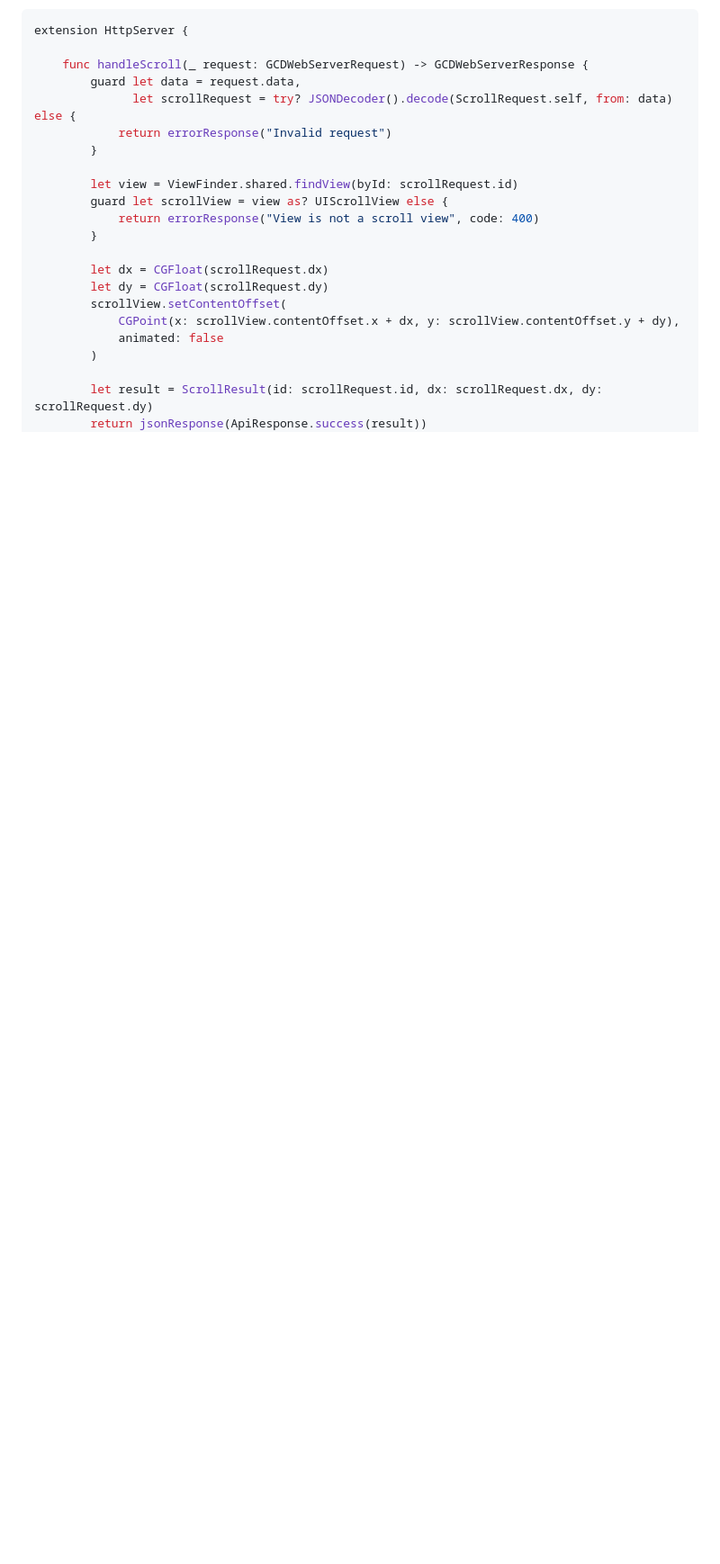
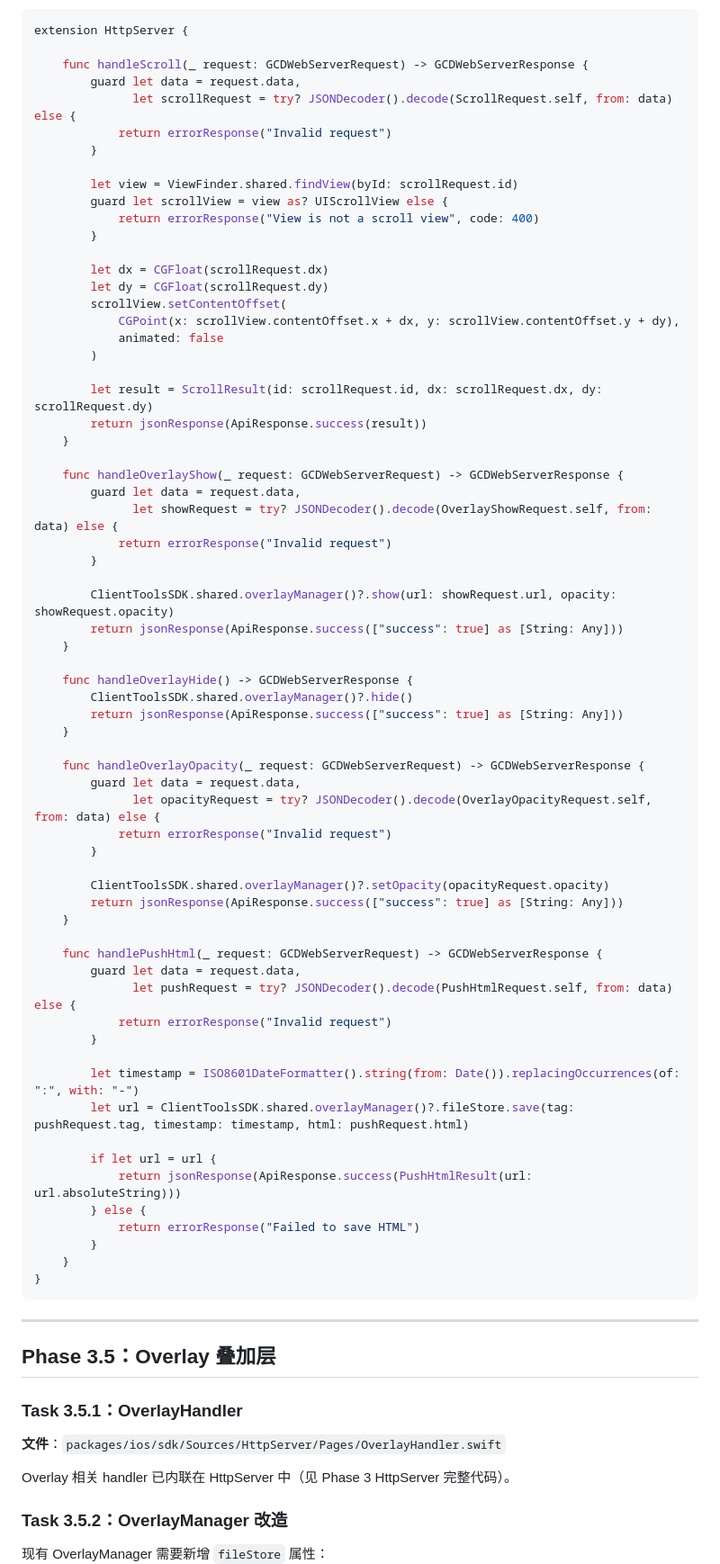
Before and after one commit to Zzechen/client-tools, a Markdown page: docs/2026-04-24-ios-sdk/PLAN.md, the part around one of its changes. Shown at 90% size. Rendered like a GitHub page; blank space fills up the shorter version.

Commit message:
docs(ios-sdk): 补全 Overlay API 端点到 Plan
- setupRoutes 新增 4 个 overlay 路由
- Phase 2 新增 OverlayRequest/Result 模型
- Phase 3.5 新增 OverlayHandler 和 OverlayManager 改造

````diff
--- a/docs/2026-04-24-ios-sdk/PLAN.md
+++ b/docs/2026-04-24-ios-sdk/PLAN.md
@@ -595,3 +651,62 @@ extension HttpServer {
 
         let result = ScrollResult(id: scrollRequest.id, dx: scrollRequest.dx, dy: scrollRequest.dy)
         return jsonResponse(ApiResponse.success(result))
+    }
+
+    func handleOverlayShow(_ request: GCDWebServerRequest) -> GCDWebServerResponse {
+        guard let data = request.data,
+              let showRequest = try? JSONDecoder().decode(OverlayShowRequest.self, from: data) else {
+            return errorResponse("Invalid request")
+        }
+
+        ClientToolsSDK.shared.overlayManager()?.show(url: showRequest.url, opacity: showRequest.opacity)
+        return jsonResponse(ApiResponse.success(["success": true] as [String: Any]))
+    }
+
+    func handleOverlayHide() -> GCDWebServerResponse {
+        ClientToolsSDK.shared.overlayManager()?.hide()
+        return jsonResponse(ApiResponse.success(["success": true] as [String: Any]))
+    }
+
+    func handleOverlayOpacity(_ request: GCDWebServerRequest) -> GCDWebServerResponse {
+        guard let data = request.data,
+              let opacityRequest = try? JSONDecoder().decode(OverlayOpacityRequest.self, from: data) else {
+            return errorResponse("Invalid request")
+        }
+
+        ClientToolsSDK.shared.overlayManager()?.setOpacity(opacityRequest.opacity)
+        return jsonResponse(ApiResponse.success(["success": true] as [String: Any]))
+    }
+
+    func handlePushHtml(_ request: GCDWebServerRequest) -> GCDWebServerResponse {
+        guard let data = request.data,
+              let pushRequest = try? JSONDecoder().decode(PushHtmlRequest.self, from: data) else {
+            return errorResponse("Invalid request")
+        }
+
+        let timestamp = ISO8601DateFormatter().string(from: Date()).replacingOccurrences(of: ":", with: "-")
+        let url = ClientToolsSDK.shared.overlayManager()?.fileStore.save(tag: pushRequest.tag, timestamp: timestamp, html: pushRequest.html)
+
+        if let url = url {
+            return jsonResponse(ApiResponse.success(PushHtmlResult(url: url.absoluteString)))
+        } else {
+            return errorResponse("Failed to save HTML")
+        }
+    }
+}
+```
+
+---
+
+## Phase 3.5：Overlay 叠加层
+
+### Task 3.5.1：OverlayHandler
+
+**文件**：`packages/ios/sdk/Sources/HttpServer/Pages/OverlayHandler.swift`
+
+Overlay 相关 handler 已内联在 HttpServer 中（见 Phase 3 HttpServer 完整代码）。
+
+### Task 3.5.2：OverlayManager 改造
+
+现有 OverlayManager 需要新增 `fileStore` 属性：
+
````
Also changed, not shown: other parts of docs/2026-04-24-ios-sdk/PLAN.md (+90 -0 lines).
